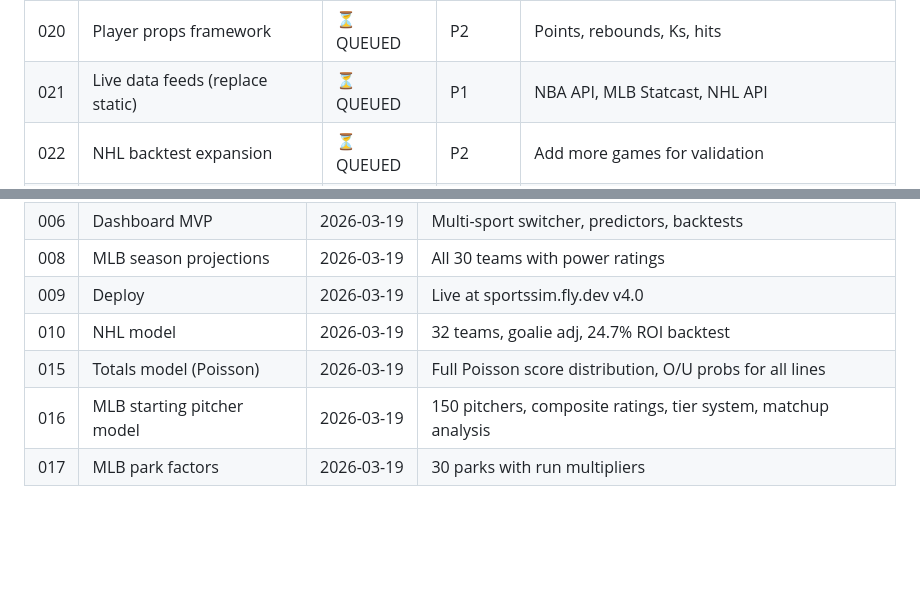
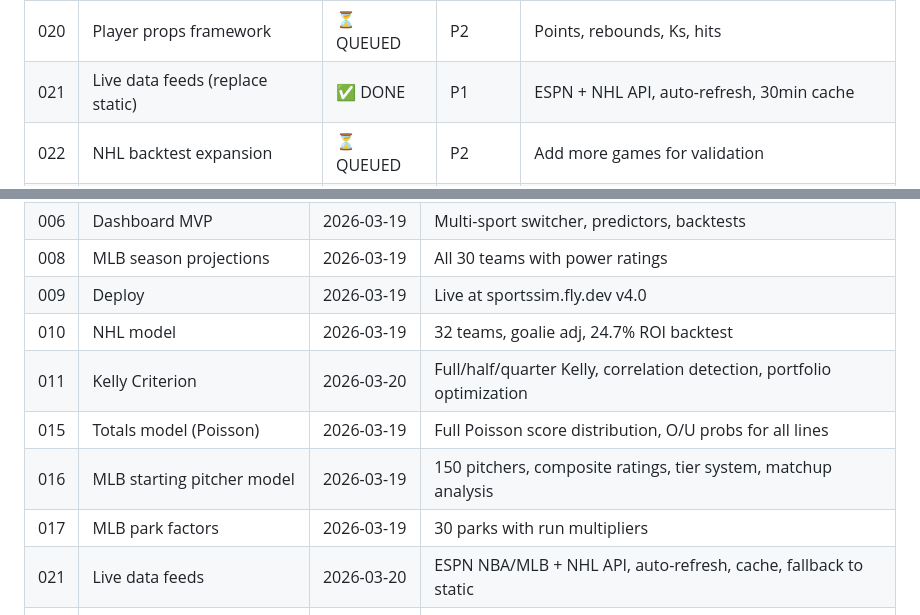
Before and after one commit to William-Metz/sportssim, a Markdown page: TASKS.md, 2 parts joined by grey strips. Drawn GitHub-style; blank space fills up the shorter version.

```diff
--- a/TASKS.md
+++ b/TASKS.md
@@ -27,7 +27,7 @@
 | 018 | MLB: weather integration | ⏳ QUEUED | P3 | Wind, temp, humidity |
 | 019 | Kalshi scanner | ⏳ QUEUED | P2 | Team totals, props |
 | 020 | Player props framework | ⏳ QUEUED | P2 | Points, rebounds, Ks, hits |
-| 021 | Live data feeds (replace static) | ⏳ QUEUED | P1 | NBA API, MLB Statcast, NHL API |
+| 021 | Live data feeds (replace static) | ✅ DONE | P1 | ESPN + NHL API, auto-refresh, 30min cache |
 | 022 | NHL backtest expansion | ⏳ QUEUED | P2 | Add more games for validation |
 | 023 | MLB Opening Day projections | ✅ DONE | P1 | March 26-27 matchup picks with pitcher analysis |
 
@@ -43,10 +43,11 @@
 | 008 | MLB season projections | 2026-03-19 | All 30 teams with power ratings |
 | 009 | Deploy | 2026-03-19 | Live at sportssim.fly.dev v4.0 |
 | 010 | NHL model | 2026-03-19 | 32 teams, goalie adj, 24.7% ROI backtest |
+| 011 | Kelly Criterion | 2026-03-20 | Full/half/quarter Kelly, correlation detection, portfolio optimization |
 | 015 | Totals model (Poisson) | 2026-03-19 | Full Poisson score distribution, O/U probs for all lines |
 | 016 | MLB starting pitcher model | 2026-03-19 | 150 pitchers, composite ratings, tier system, matchup analysis |
 | 017 | MLB park factors | 2026-03-19 | 30 parks with run multipliers |
-
+| 021 | Live data feeds | 2026-03-20 | ESPN NBA/MLB + NHL API, auto-refresh, cache, fallback to static |
 | 023 | MLB Opening Day projections | 2026-03-19 | 19 games projected, best bets engine, deployed v5.0 |
 
 ## Backlog
```
Also changed, not shown: other parts of TASKS.md (+38 -17 lines).
